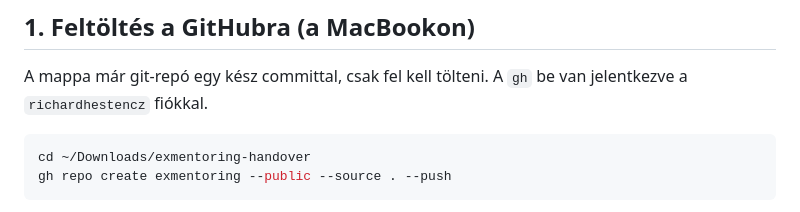
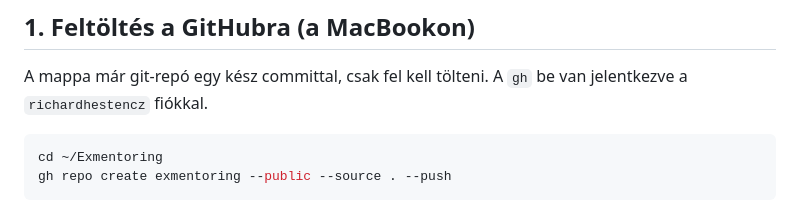
Before and after one commit to richardhestencz/exmentoring, a Markdown page: HANDOVER.md, the part around the change. Rendered like a GitHub page.

Commit message:
Projekt-jegyzet (CLAUDE.md) és helyes feltöltési útvonal a HANDOVER-ben
Co-Authored-By: Claude Opus 5.5 <noreply@anthropic.com>

````diff
--- a/HANDOVER.md
+++ b/HANDOVER.md
@@ -23,7 +23,7 @@ Az **Exmentoring** a Mentoring szoba közös rulettje: egy naplementés tisztás
 A mappa már git-repó egy kész committal, csak fel kell tölteni. A `gh` be van jelentkezve a `richardhestencz` fiókkal.
 
 ```bash
-cd ~/Downloads/exmentoring-handover
+cd ~/Exmentoring
 gh repo create exmentoring --public --source . --push
 ```
 
````
Also changed, not shown: CLAUDE.md (added, +8 -0 lines).
